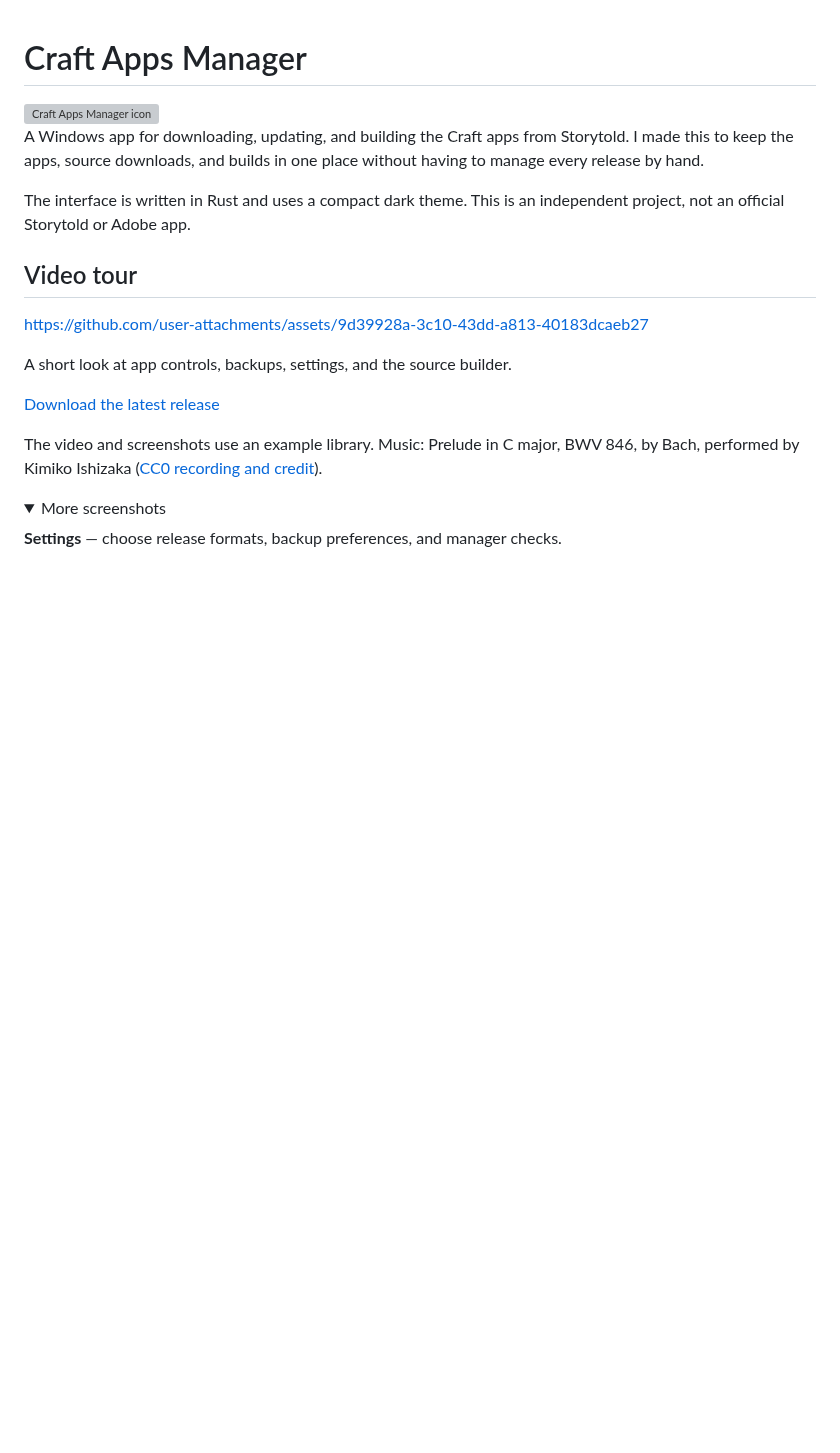
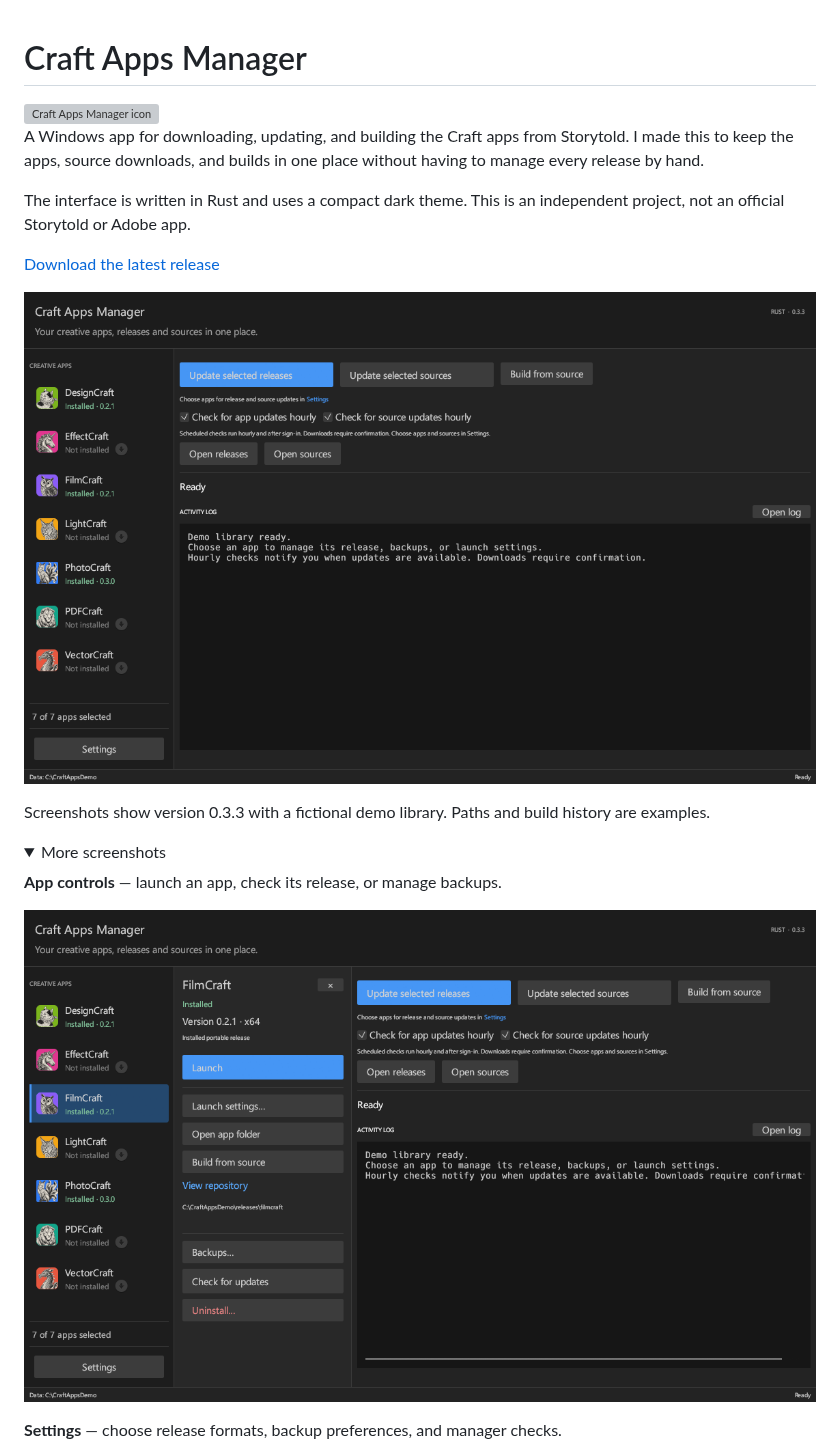
Before and after one commit to CryptoKey98/craft-apps-manager, a Markdown page: README.md, the part around one of its changes. Rendered like a GitHub page; pictures changed too: docs/images/app-controls.png (added), docs/images/main.png; folded sections open; blank space fills up the shorter version; grey boxes are pictures that could not be loaded.

Commit message:
Replace video tour with current demo screenshots

```diff
--- a/README.md
+++ b/README.md
@@ -6,18 +6,18 @@ A Windows app for downloading, updating, and building the Craft apps from Storyt
 
 The interface is written in Rust and uses a compact dark theme. This is an independent project, not an official Storytold or Adobe app.
 
-## Video tour
-
-https://github.com/user-attachments/assets/9d39928a-3c10-43dd-a813-40183dcaeb27
-
-A short look at app controls, backups, settings, and the source builder.
-
 [Download the latest release](https://github.com/CryptoKey98/craft-apps-manager/releases/latest)
 
-The video and screenshots use an example library. Music: Prelude in C major, BWV 846, by Bach, performed by Kimiko Ishizaka ([CC0 recording and credit](docs/media/music-credit.txt)).
+![Craft Apps Manager startup view](docs/images/main.png)
+
+Screenshots show version 0.3.3 with a fictional demo library. Paths and build history are examples.
 
 <details>
 <summary>More screenshots</summary>
+
+**App controls** — launch an app, check its release, or manage backups.
+
+![FilmCraft app controls](docs/images/app-controls.png)
 
 **Settings** — choose release formats, backup preferences, and manager checks.
 
```
Also changed, not shown: other parts of README.md (+4 -0 lines), docs/images/app-selection.png, docs/images/backups.png, docs/images/builder.png (added), docs/images/settings.png, 1 other file.
